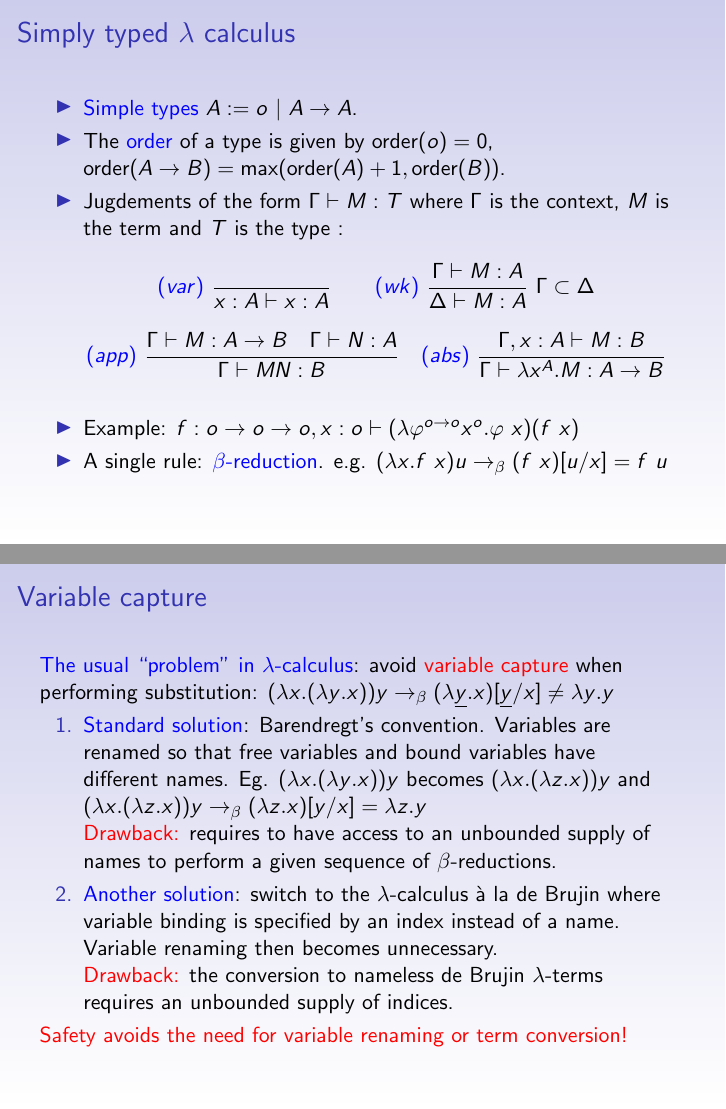
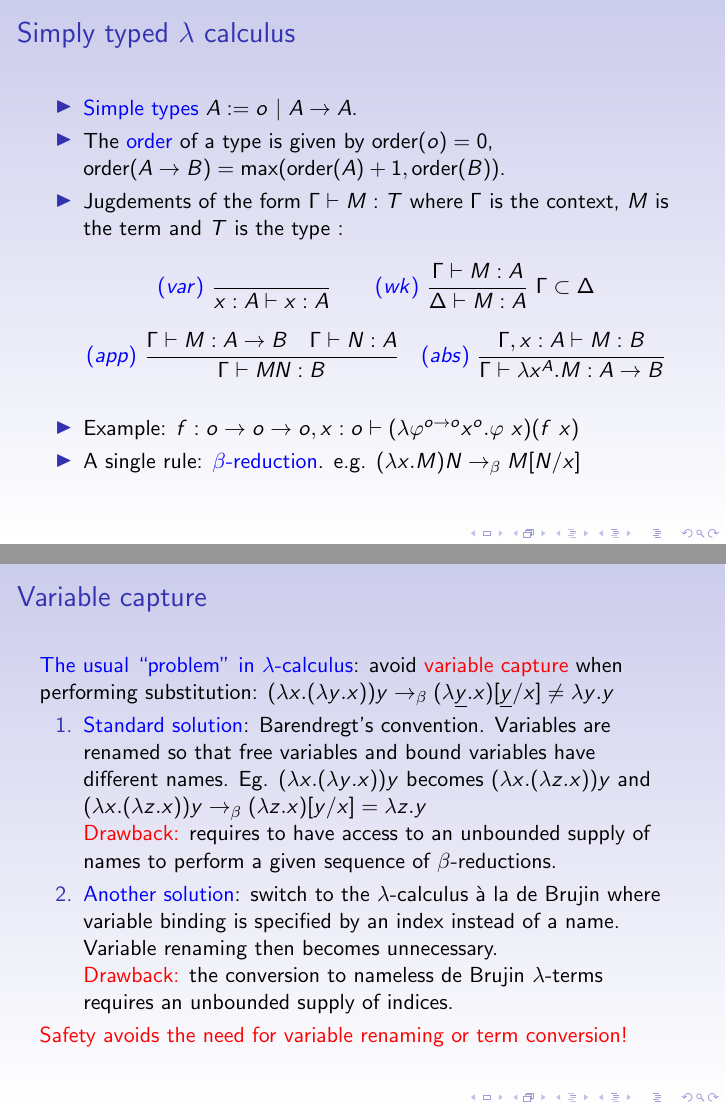
Before and after one commit to blumu/dphil.thesis, LaTeX slides (prgconf2006/slides/slides-prg06.tex, which reads prgconf2006/slides/preamble.tex): pages 5 and 6 of 12 before the commit and pages 9 and 15 of 28 after it, joined at a grey line. Compiled offline with pdfLaTeX.

Commit message:
git-svn-id: svn://localhost@184 79315eeb-8d0d-0410-b3ce-e36577d3b6d3

```diff
--- a/prgconf2006/slides/preamble.tex
+++ b/prgconf2006/slides/preamble.tex
@@ -1,6 +1,6 @@
-\documentclass[xcolor={svgnames},handout]{beamer}
-\usepackage{tikz}
+\documentclass[xcolor={svgnames}]{beamer}
 
+%\usepackage{tikz}
 %\usepackage{mathptmx}
 %\usepackage{helvet}
 %[fragile,handout]
--- a/prgconf2006/slides/slides-prg06.tex
+++ b/prgconf2006/slides/slides-prg06.tex
@@ -108,8 +108,7 @@ $$ \rulename{app} \  \rulef{\Gamma \vdash M : A \rightarrow B \quad \Gamma \vdas
 \pause
 \item Example: $f:o\rightarrow o\rightarrow o, x:o \vdash (\lambda \varphi^{o \rightarrow o} x^o . \varphi\ x) (f\ x)$
 \pause
-\item A single rule: \highlight{$\beta$-reduction}. e.g. $(\lambda x. f\ x) u \betared
-(f\ x) [u/x] = f\ u$
+\item A single rule: \highlight{$\beta$-reduction}. e.g. $(\lambda x. M) N \betared M [N/x]$
 \end{itemize}
 }
 
@@ -146,24 +145,24 @@ Variable renaming then becomes unnecessary.
 \section{The Safe \texorpdfstring{$\lambda$}{lambda}-calculus}
 \begin{frame} \frametitle{The Safe $\lambda$-calculus}
 \begin{block}{The formation rules}
-$$ \rulename{var} \   \rulef{}{x : A\vdash x : A}
-\qquad  \rulename{wk} \   \rulef{\Gamma \vdash M : A}{\Delta \vdash
+$$ \rulename{var} \   \rulef{}{x : A\vdash_s x : A}
+\qquad  \rulename{wk} \   \rulef{\Gamma \vdash_s M : A}{\Delta \vdash_s
 M : A} \ \Gamma \subset \Delta$$
 $$ \rulename{app} \  \rulef{\Gamma \vdash M : (A,\ldots,A_l,B)
-                                        \quad \Gamma \vdash N_1 : A_1
-                                        \quad \ldots \quad \Gamma \vdash N_l : A_l  }
-                                   {\Gamma  \vdash M N_1 \ldots N_l : B}$$
+                                        \quad \Gamma \vdash_s N_1 : A_1
+                                        \quad \ldots \quad \Gamma \vdash_s N_l : A_l  }
+                                   {\Gamma  \vdash_s M N_1 \ldots N_l : B}$$
 \hfill with the side-condition $\textcolor{red}{\forall y \in \Gamma
 : \ord{y} \geq \ord{B}}$
-$$ \rulename{abs} \   \rulef{\Gamma, x_1:A_1 \ldots x_n : A_n \vdash M : B}
-                                   {\Gamma  \vdash \lambda x_1:A_1 \ldots x_n : A_n . M : A_1 \rightarrow \ldots \rightarrow A_n \rightarrow B}$$
+$$ \rulename{abs} \   \rulef{\Gamma, x_1:A_1 \ldots x_n : A_n \vdash_s M : B}
+                                   {\Gamma  \vdash_s \lambda x_1:A_1 \ldots x_n : A_n . M : A_1 \rightarrow \ldots \rightarrow A_n \rightarrow B}$$
 \hfill with the side-condition $\textcolor{red}{\forall y \in \Gamma
 : \ord{y} \geq \ord{A_1 \rightarrow \ldots \rightarrow A_n
 \rightarrow B}}$
 \end{block}
 \pause
 \begin{block}{Property}
-There is no variable capture in the Safe $\lambda$-calculus when
+In the Safe $\lambda$-calculus there is no need to rename variables when
 performing $\beta$-reduction.
 \end{block}
 \end{frame}
@@ -174,0 +178 @@ performing $\beta$-reduction.
+leads to variable capture:
```
Also changed, not shown: prgconf2006/slides/slides-prg06.tex (14 more changed lines).
